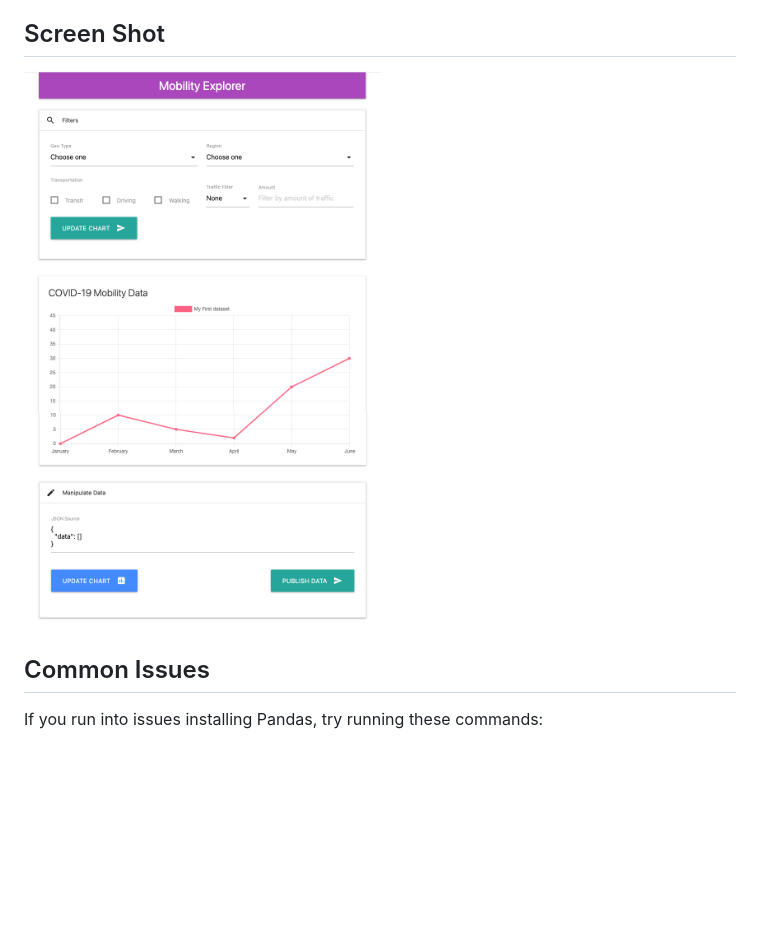
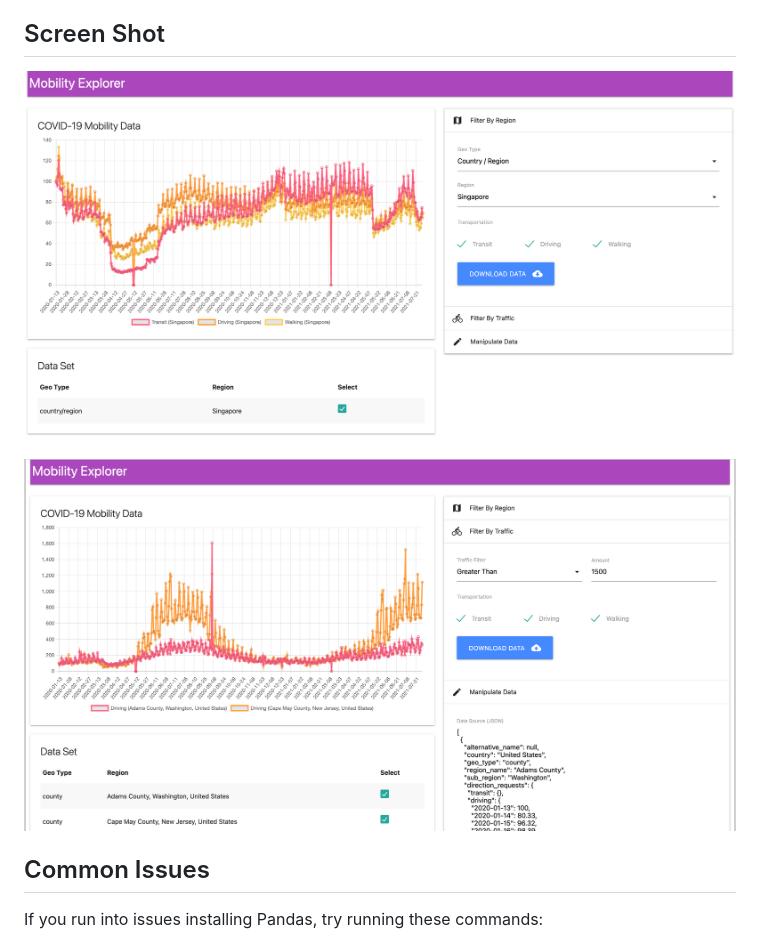
Before and after one commit to juliatong/mobility-app, a Markdown page: README.md, the part around the change printed below. Drawn GitHub-style; pictures changed too: screenshot.png, screenshot2.png (added); blank space fills up the shorter version.

```diff
--- a/README.md
+++ b/README.md
@@ -20,6 +20,8 @@ Access the site at <http://localhost:5000>.
 ## Screen Shot
 
 ![Screenshot](./screenshot.png)
+
+![Screenshot2](./screenshot2.png)
 
 ## Common Issues
 
```
Also changed, not shown: other parts of README.md (+1 -1 lines), 1 other file.
